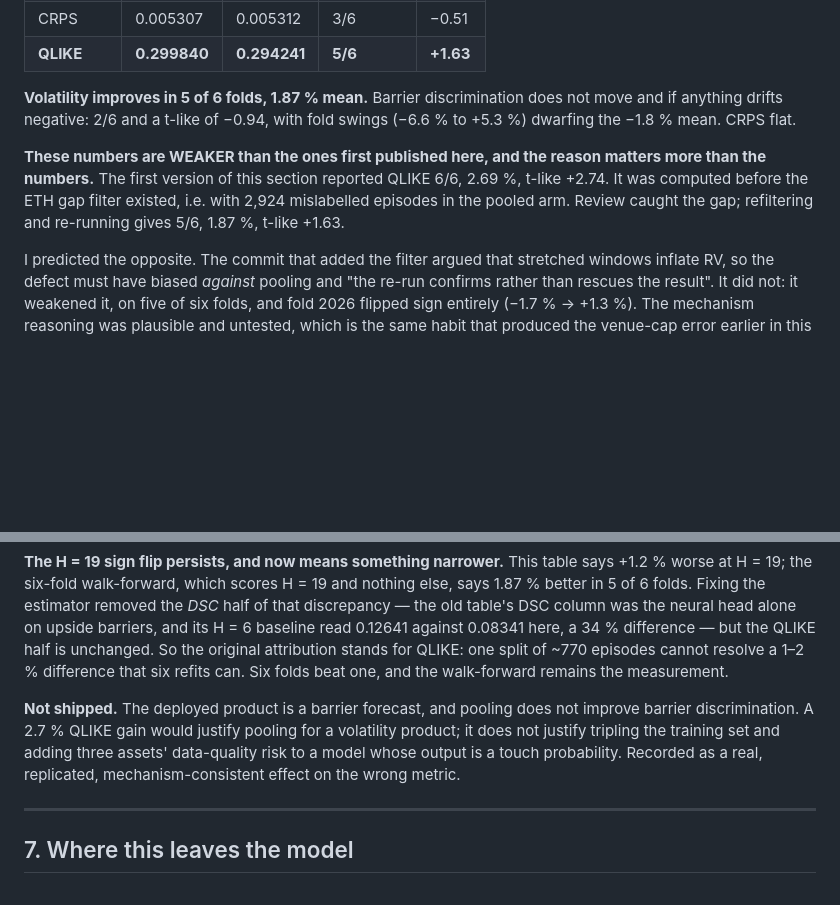
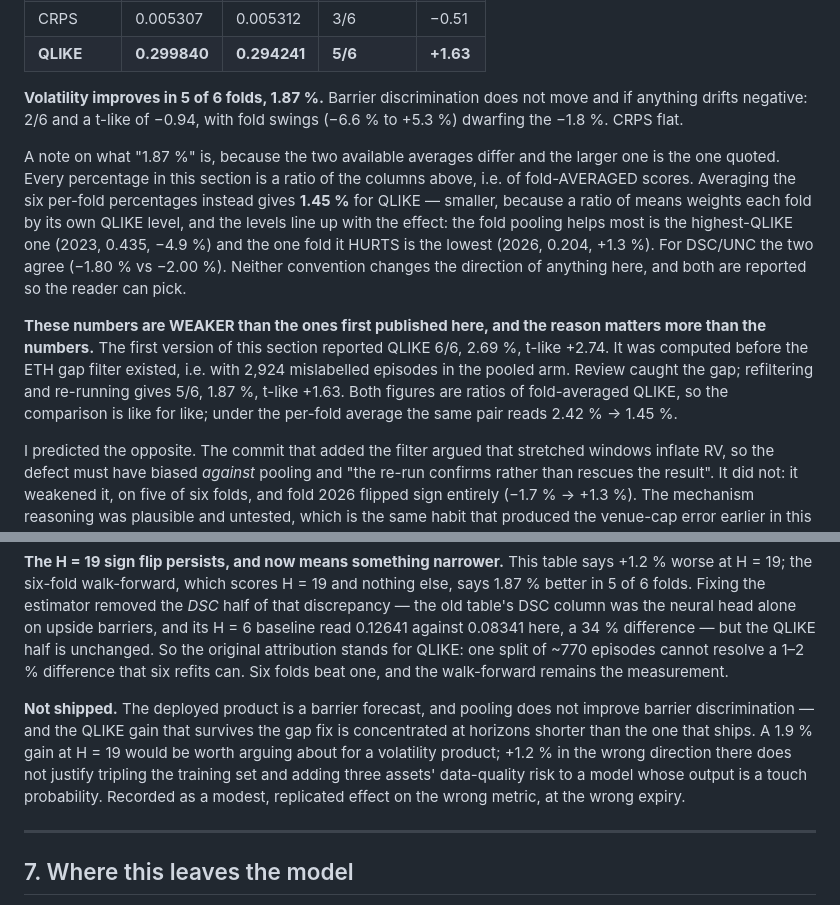
Before and after one commit to deeploopinnovations/btc-dashboard, a Markdown page: model/BENCHMARK.md, 2 parts joined by grey strips. Rendered like a GitHub page; blank space fills up the shorter version.

Commit message:
docs: say which average "1.87 %" is, and drop a stale 2.7 % from the verdict
Two loose ends in the section I just rewrote for precision.

The percentages in 6c are ratios of fold-AVERAGED scores, but the prose
called 1.87 % a "mean", which reads as the mean of the six per-fold
changes. That number is 1.45 %. The gap is not rounding: a ratio of means
weights each fold by its own QLIKE level, and here the levels line up with
the effect -- pooling helps most on the highest-QLIKE fold (2023, 0.435,
-4.9 %) and hurts on the lowest (2026, 0.204, +1.3 %), so the weighted view
flatters it. DSC/UNC is unaffected (-1.80 % vs -2.00 %). Both conventions
are now stated, and the before/after pair is given under both (2.69 % ->
1.87 % weighted, 2.42 % -> 1.45 % unweighted) so the correction is
like-for-like either way. Neither changes a sign or a conclusion.

The closing verdict still read "a 2.7 % QLIKE gain would justify pooling
for a volatility product" -- the pre-gap-fix figure, and one the per-expiry
table now contradicts at the horizon that ships. Rewritten against what the
run actually shows: +1.2 % the wrong way at H = 19.

Educational research only. Not financial advice.

Co-Authored-By: Claude Opus 5 <noreply@anthropic.com>
Claude-Session: https://claude.ai/code/session_018TqCMicgvHnTgxz314Tu6q

```diff
--- a/model/BENCHMARK.md
+++ b/model/BENCHMARK.md
@@ -327,15 +327,27 @@ could carry.
 | CRPS | 0.005307 | 0.005312 | 3/6 | −0.51 |
 | **QLIKE** | **0.299840** | **0.294241** | **5/6** | **+1.63** |
 
-**Volatility improves in 5 of 6 folds, 1.87 % mean.** Barrier discrimination
-does not move and if anything drifts negative: 2/6 and a t-like of −0.94, with
-fold swings (−6.6 % to +5.3 %) dwarfing the −1.8 % mean. CRPS flat.
+**Volatility improves in 5 of 6 folds, 1.87 %.** Barrier discrimination does
+not move and if anything drifts negative: 2/6 and a t-like of −0.94, with fold
+swings (−6.6 % to +5.3 %) dwarfing the −1.8 %. CRPS flat.
+
+A note on what "1.87 %" is, because the two available averages differ and the
+larger one is the one quoted. Every percentage in this section is a ratio of
+the columns above, i.e. of fold-AVERAGED scores. Averaging the six per-fold
+percentages instead gives **1.45 %** for QLIKE — smaller, because a ratio of
+means weights each fold by its own QLIKE level, and the levels line up with
+the effect: the fold pooling helps most is the highest-QLIKE one (2023, 0.435,
+−4.9 %) and the one fold it HURTS is the lowest (2026, 0.204, +1.3 %). For DSC/UNC
+the two agree (−1.80 % vs −2.00 %). Neither convention changes the direction
+of anything here, and both are reported so the reader can pick.
 
 **These numbers are WEAKER than the ones first published here, and the reason
 matters more than the numbers.** The first version of this section reported
 QLIKE 6/6, 2.69 %, t-like +2.74. It was computed before the ETH gap filter
 existed, i.e. with 2,924 mislabelled episodes in the pooled arm. Review caught
-the gap; refiltering and re-running gives 5/6, 1.87 %, t-like +1.63.
+the gap; refiltering and re-running gives 5/6, 1.87 %, t-like +1.63. Both
+figures are ratios of fold-averaged QLIKE, so the comparison is like for like;
+under the per-fold average the same pair reads 2.42 % → 1.45 %.
 
 I predicted the opposite. The commit that added the filter argued that
 stretched windows inflate RV, so the defect must have biased *against* pooling
@@ -399,11 +411,13 @@ resolve a 1–2 % difference that six refits can. Six folds beat one, and the
 walk-forward remains the measurement.
 
 **Not shipped.** The deployed product is a barrier forecast, and pooling does
-not improve barrier discrimination. A 2.7 % QLIKE gain would justify pooling
-for a volatility product; it does not justify tripling the training set and
-adding three assets' data-quality risk to a model whose output is a touch
-probability. Recorded as a real, replicated, mechanism-consistent effect on
-the wrong metric.
+not improve barrier discrimination — and the QLIKE gain that survives the gap
+fix is concentrated at horizons shorter than the one that ships. A 1.9 % gain
+at H = 19 would be worth arguing about for a volatility product; +1.2 % in the
+wrong direction there does not justify tripling the training set and adding
+three assets' data-quality risk to a model whose output is a touch
+probability. Recorded as a modest, replicated effect on the wrong metric, at
+the wrong expiry.
 
 ---
 
```
